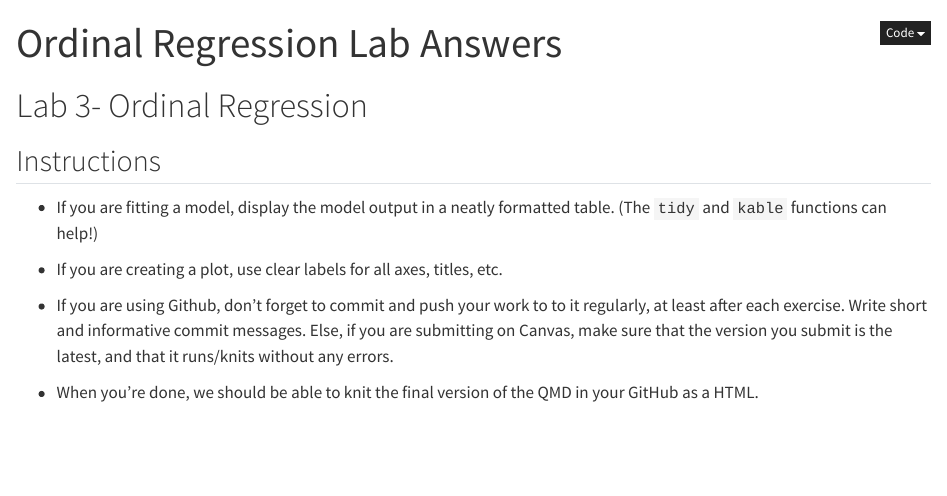
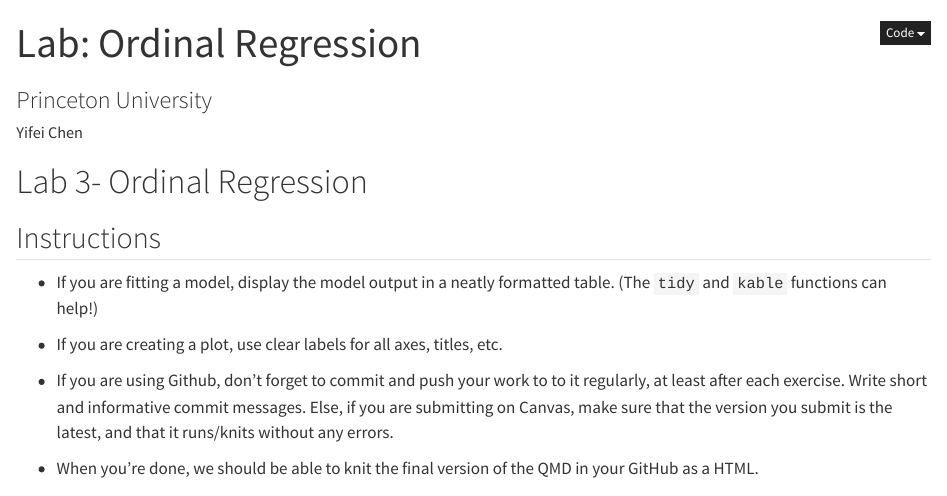
Before and after one commit to yifeichen2023/504Lab1, a Quarto document (posts/Lab_Ordinal_Regression/ord_lab_q.qmd): the page in a window 1100 px wide, from its top. Rendered offline with R 4.5, knitr and Pandoc in place of Quarto, with nearby package versions; some code elsewhere in the file could not run offline.

Commit message:
lab3 commit

```diff
--- a/posts/Lab_Ordinal_Regression/ord_lab_q.qmd
+++ b/posts/Lab_Ordinal_Regression/ord_lab_q.qmd
@@ -1,5 +1,7 @@
 ---
-title: "Ordinal Regression Lab Answers"
+title: "Lab: Ordinal Regression"
+subtitle: "Princeton University"
+author: "Yifei Chen"
 output:
   tufte::tufte_html:
     css:
```
Also changed, not shown: posts/Lab_Logistic_Regression/Lab: Logistic Regression.qmd (+1 -1 lines), docs/search.json, posts/Lab_Ordinal_Regression/ord_lab_q.qmd (1 more changed lines), 12 other files.
